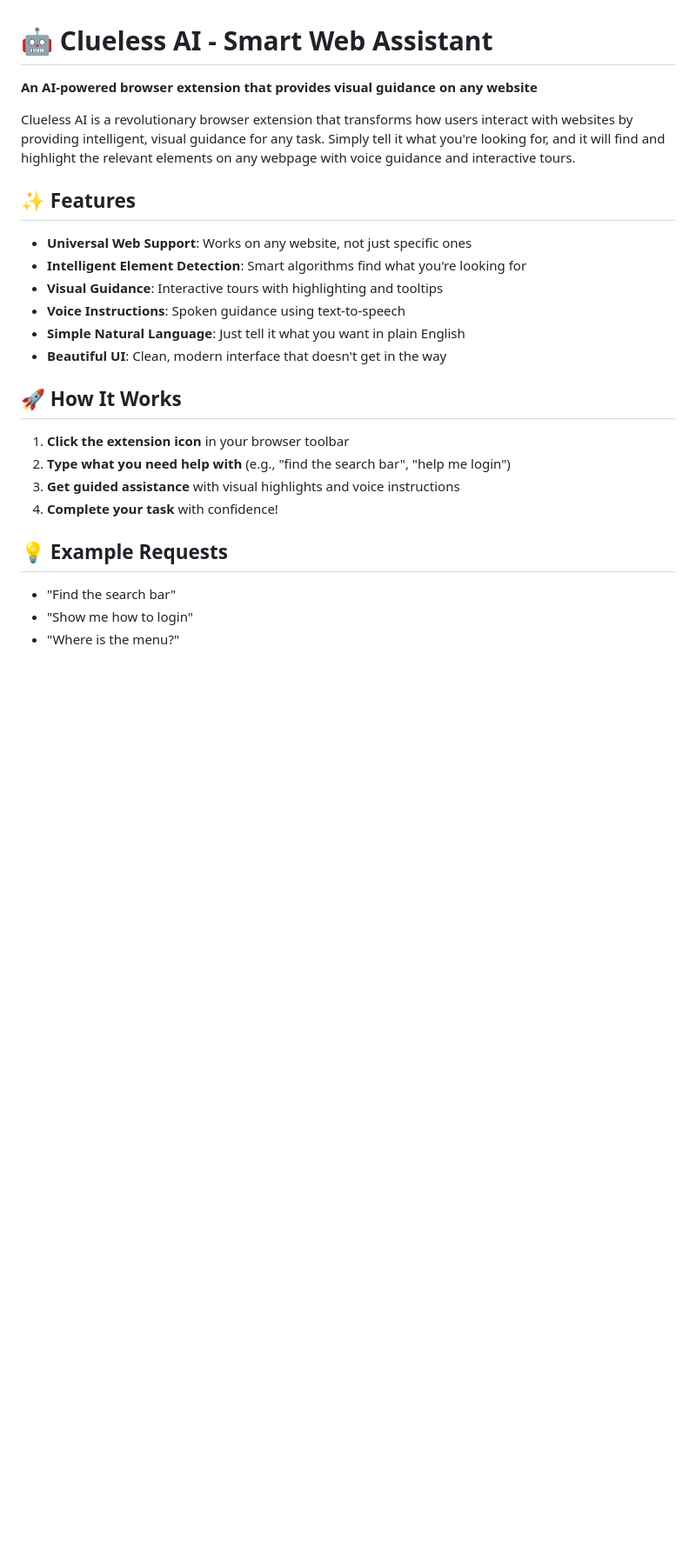
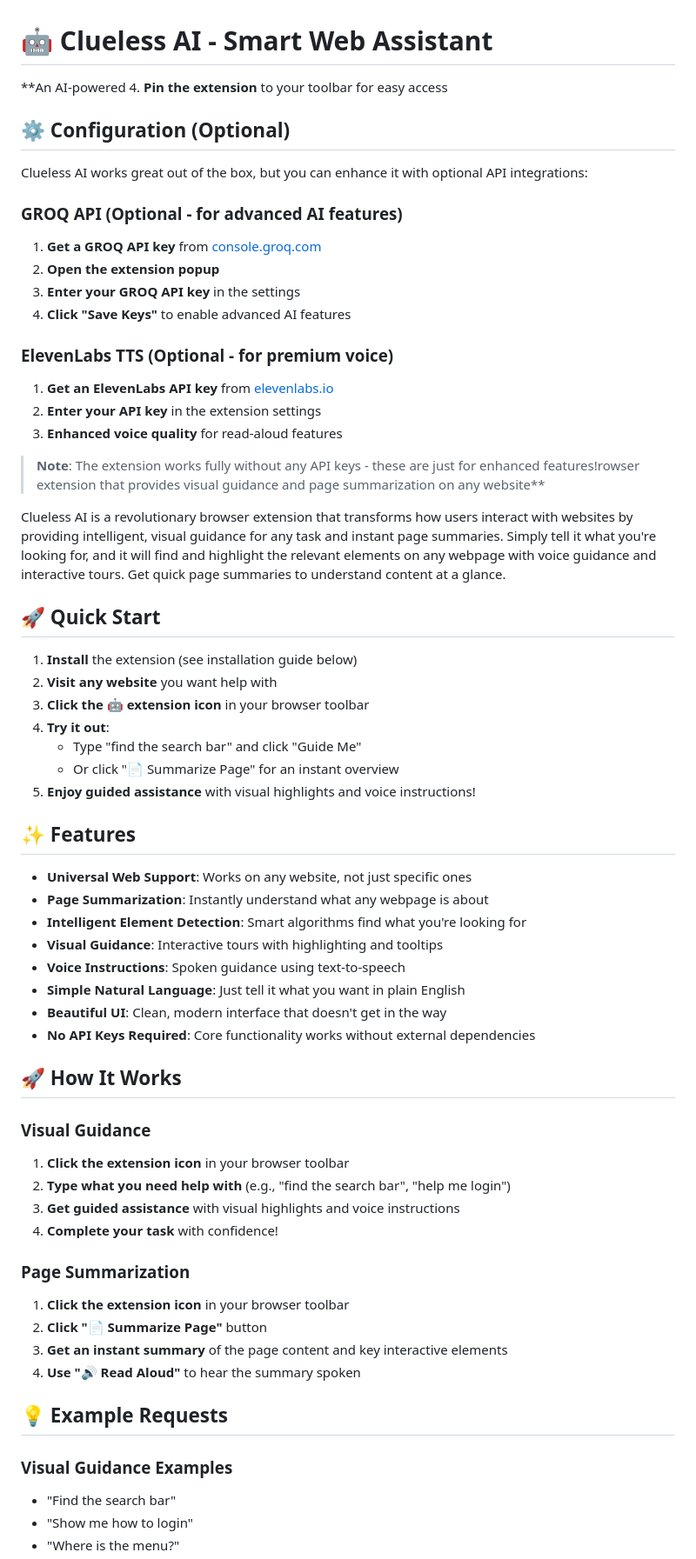
Before and after one commit to soongenwong/clueless-ai, a Markdown page: README.md, the part around one of its changes. Shown at 87% size. Rendered like a GitHub page; blank space fills up the shorter version.

```diff
--- a/README.md
+++ b/README.md
@@ -1,27 +1,64 @@
 # 🤖 Clueless AI - Smart Web Assistant
 
-**An AI-powered browser extension that provides visual guidance on any website**
+**An AI-powered 4. **Pin the extension** to your toolbar for easy access
 
-Clueless AI is a revolutionary browser extension that transforms how users interact with websites by providing intelligent, visual guidance for any task. Simply tell it what you're looking for, and it will find and highlight the relevant elements on any webpage with voice guidance and interactive tours.
+## ⚙️ Configuration (Optional)
+
+Clueless AI works great out of the box, but you can enhance it with optional API integrations:
+
+### GROQ API (Optional - for advanced AI features)
+1. **Get a GROQ API key** from [console.groq.com](https://console.groq.com)
+2. **Open the extension popup**
+3. **Enter your GROQ API key** in the settings
+4. **Click "Save Keys"** to enable advanced AI features
+
+### ElevenLabs TTS (Optional - for premium voice)
+1. **Get an ElevenLabs API key** from [elevenlabs.io](https://elevenlabs.io)
+2. **Enter your API key** in the extension settings
+3. **Enhanced voice quality** for read-aloud features
+
+> **Note**: The extension works fully without any API keys - these are just for enhanced features!rowser extension that provides visual guidance and page summarization on any website**
+
+Clueless AI is a revolutionary browser extension that transforms how users interact with websites by providing intelligent, visual guidance for any task and instant page summaries. Simply tell it what you're looking for, and it will find and highlight the relevant elements on any webpage with voice guidance and interactive tours. Get quick page summaries to understand content at a glance.
+
+## 🚀 Quick Start
+
+1. **Install** the extension (see installation guide below)
+2. **Visit any website** you want help with
+3. **Click the 🤖 extension icon** in your browser toolbar
+4. **Try it out**:
+   - Type "find the search bar" and click "Guide Me"
+   - Or click "📄 Summarize Page" for an instant overview
+5. **Enjoy guided assistance** with visual highlights and voice instructions!
 
 ## ✨ Features
 
 - **Universal Web Support**: Works on any website, not just specific ones
+- **Page Summarization**: Instantly understand what any webpage is about
 - **Intelligent Element Detection**: Smart algorithms find what you're looking for
 - **Visual Guidance**: Interactive tours with highlighting and tooltips
 - **Voice Instructions**: Spoken guidance using text-to-speech
 - **Simple Natural Language**: Just tell it what you want in plain English
 - **Beautiful UI**: Clean, modern interface that doesn't get in the way
+- **No API Keys Required**: Core functionality works without external dependencies
 
 ## 🚀 How It Works
 
+### Visual Guidance
 1. **Click the extension icon** in your browser toolbar
 2. **Type what you need help with** (e.g., "find the search bar", "help me login")
 3. **Get guided assistance** with visual highlights and voice instructions
 4. **Complete your task** with confidence!
 
+### Page Summarization
+1. **Click the extension icon** in your browser toolbar
+2. **Click "📄 Summarize Page"** button
+3. **Get an instant summary** of the page content and key interactive elements
+4. **Use "🔊 Read Aloud"** to hear the summary spoken
+
 ## 💡 Example Requests
 
+### Visual Guidance Examples
 - "Find the search bar"
 - "Show me how to login"
 - "Where is the menu?"
```
Also changed, not shown: other parts of README.md (+64 -13 lines).
